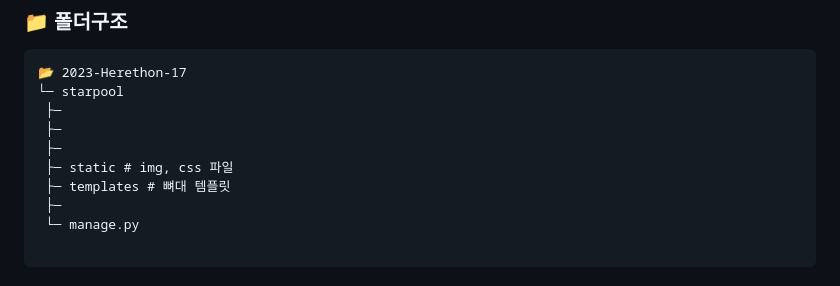
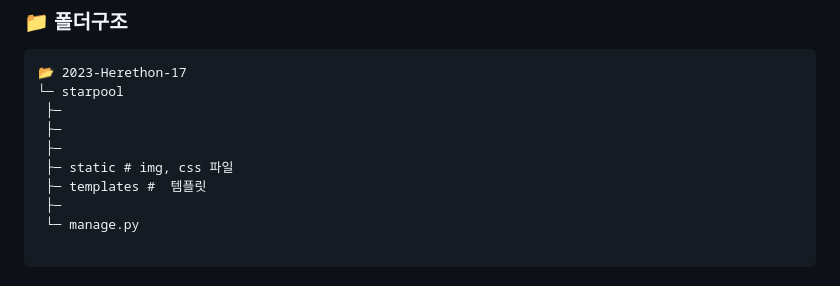
Before and after one commit to 2023-HERETHON/2023-Herethon-17, a Markdown page: README.md, the part around the change. Rendered like a GitHub page.

```diff
--- a/README.md
+++ b/README.md
@@ -43,7 +43,7 @@
  ├─
  ├─
  ├─ static # img, css 파일
- ├─ templates # 뼈대 템플릿
+ ├─ templates #  템플릿
  ├─
  └─ manage.py
 
```
